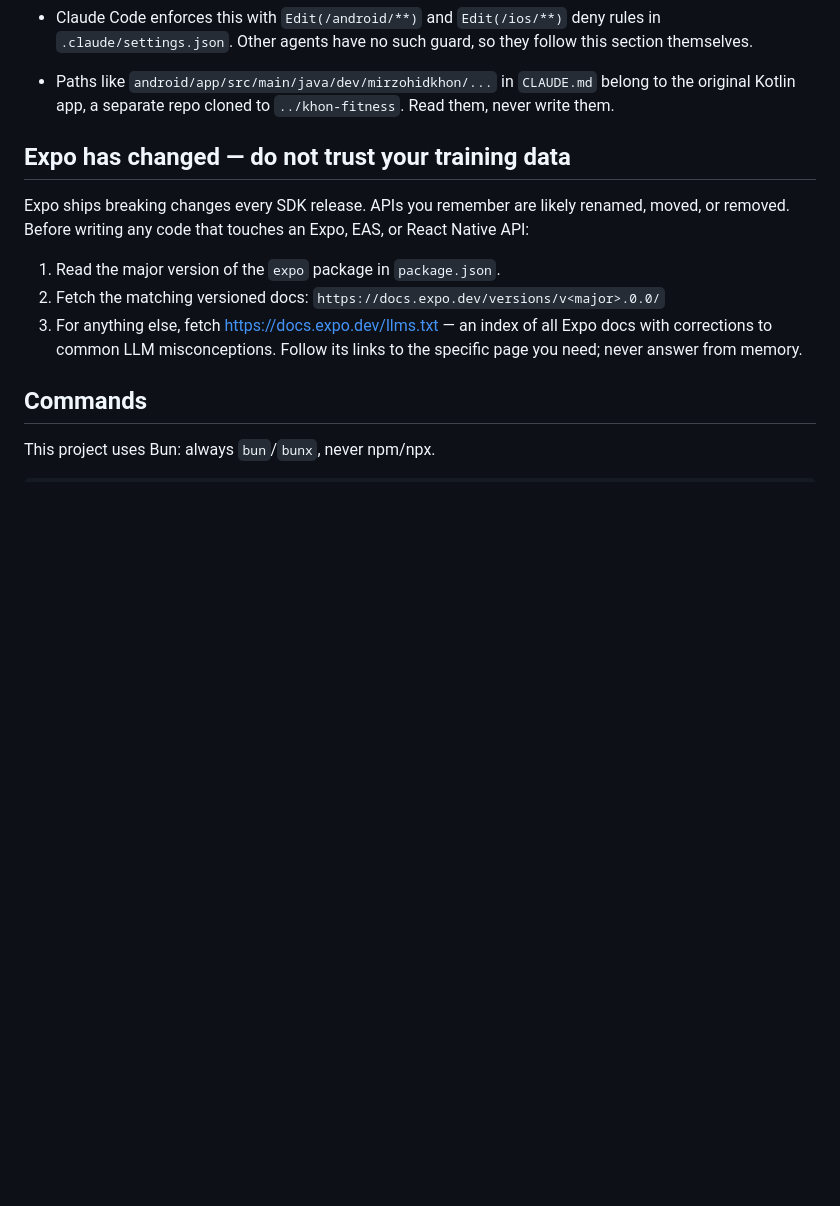
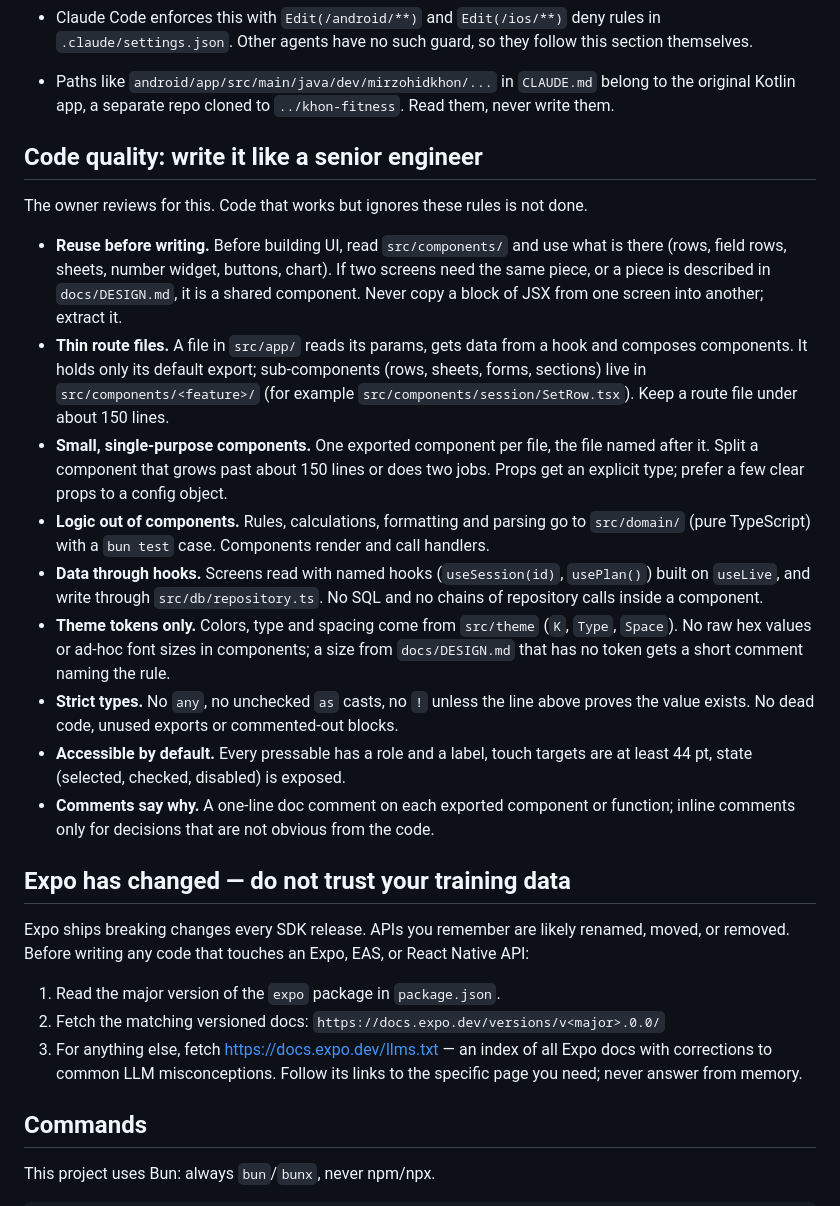
Before and after one commit to ulugkhujayev/khon-fitness, a Markdown page: expo/AGENTS.md, the part around the change. Drawn GitHub-style; blank space fills up the shorter version.

Commit message:
Docs: code quality bar for every change
AGENTS.md gets a "Code quality" section: reuse shared components before
writing new ones, thin route files with sub-components in
src/components/<feature>/, small single-purpose components, logic in
src/domain with tests, data through named hooks, theme tokens only, strict
types, accessibility, comments that say why. CLAUDE.md points to it.

Co-Authored-By: Claude Opus 5.5 <noreply@anthropic.com>

```diff
--- a/expo/AGENTS.md
+++ b/expo/AGENTS.md
@@ -15,6 +15,20 @@ This is an Expo/React Native mobile application. Prioritize mobile-first pattern
 - If a change seems to need a native edit that no config or plugin can express, stop and ask the owner. Do not patch the generated files.
 - Claude Code enforces this with `Edit(/android/**)` and `Edit(/ios/**)` deny rules in `.claude/settings.json`. Other agents have no such guard, so they follow this section themselves.
 - Paths like `android/app/src/main/java/dev/mirzohidkhon/...` in `CLAUDE.md` belong to the original Kotlin app, a separate repo cloned to `../khon-fitness`. Read them, never write them.
+
+## Code quality: write it like a senior engineer
+
+The owner reviews for this. Code that works but ignores these rules is not done.
+
+- **Reuse before writing.** Before building UI, read `src/components/` and use what is there (rows, field rows, sheets, number widget, buttons, chart). If two screens need the same piece, or a piece is described in `docs/DESIGN.md`, it is a shared component. Never copy a block of JSX from one screen into another; extract it.
+- **Thin route files.** A file in `src/app/` reads its params, gets data from a hook and composes components. It holds only its default export; sub-components (rows, sheets, forms, sections) live in `src/components/<feature>/` (for example `src/components/session/SetRow.tsx`). Keep a route file under about 150 lines.
+- **Small, single-purpose components.** One exported component per file, the file named after it. Split a component that grows past about 150 lines or does two jobs. Props get an explicit type; prefer a few clear props to a config object.
+- **Logic out of components.** Rules, calculations, formatting and parsing go to `src/domain/` (pure TypeScript) with a `bun test` case. Components render and call handlers.
+- **Data through hooks.** Screens read with named hooks (`useSession(id)`, `usePlan()`) built on `useLive`, and write through `src/db/repository.ts`. No SQL and no chains of repository calls inside a component.
+- **Theme tokens only.** Colors, type and spacing come from `src/theme` (`K`, `Type`, `Space`). No raw hex values or ad-hoc font sizes in components; a size from `docs/DESIGN.md` that has no token gets a short comment naming the rule.
+- **Strict types.** No `any`, no unchecked `as` casts, no `!` unless the line above proves the value exists. No dead code, unused exports or commented-out blocks.
+- **Accessible by default.** Every pressable has a role and a label, touch targets are at least 44 pt, state (selected, checked, disabled) is exposed.
+- **Comments say why.** A one-line doc comment on each exported component or function; inline comments only for decisions that are not obvious from the code.
 
 ## Expo has changed — do not trust your training data
 
```
Also changed, not shown: expo/CLAUDE.md (+3 -0 lines).
